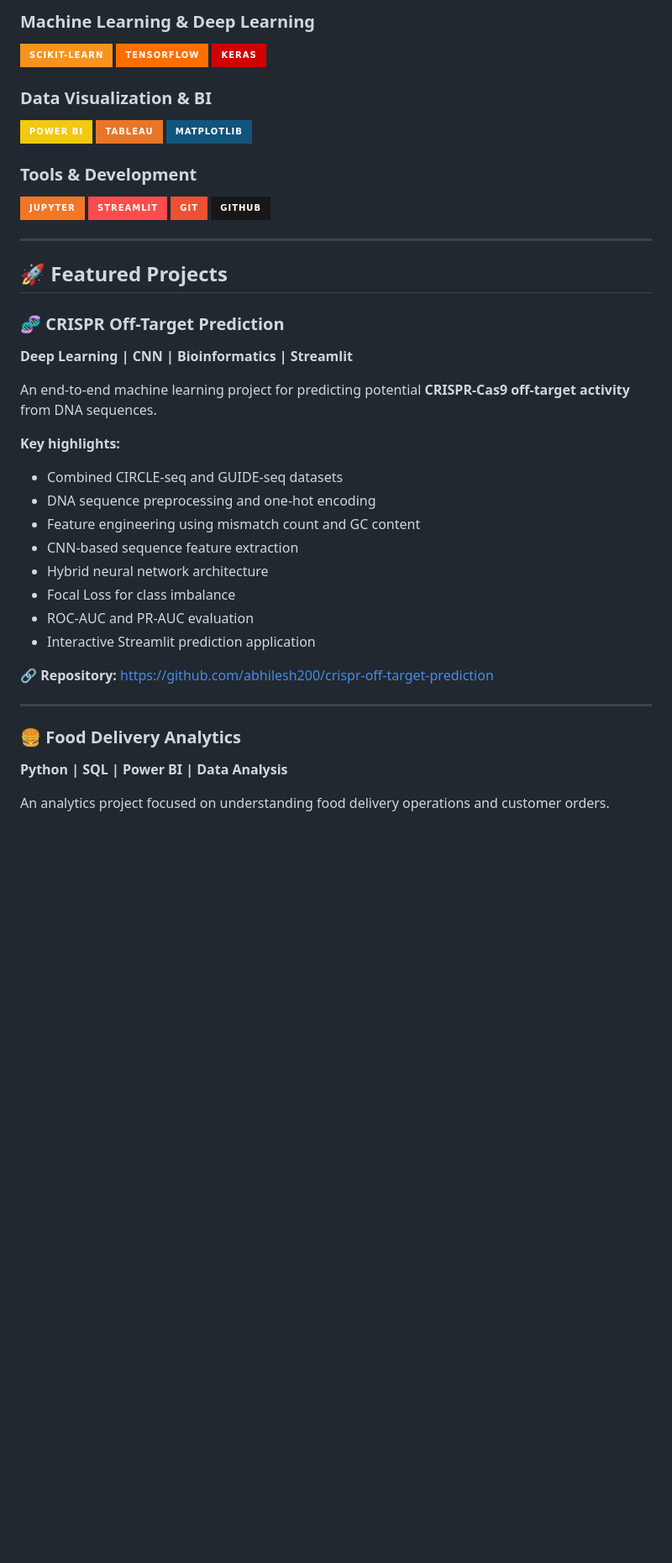
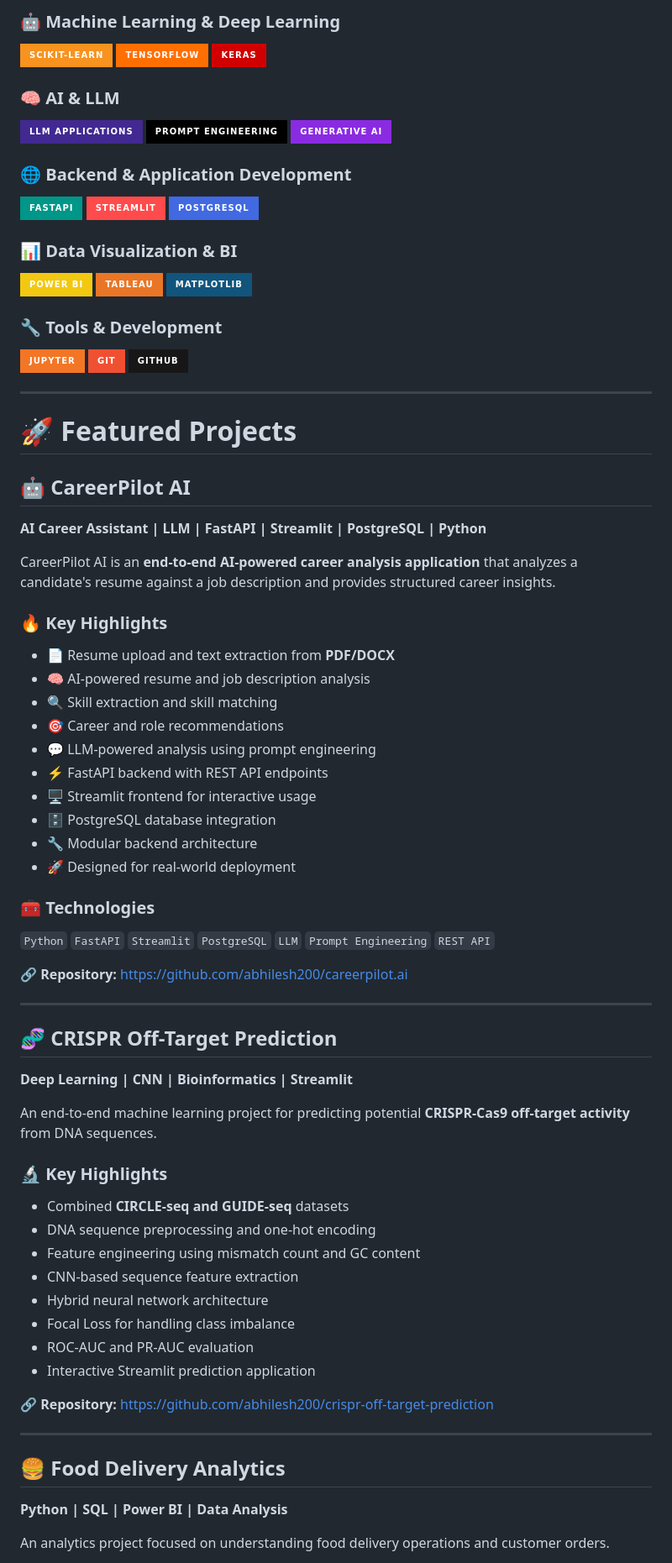
Before and after one commit to abhilesh200/portfolio_url, a Markdown page: README.md, the part around one of its changes. Shown at 84% size. GitHub-like rendering; badges without logos; blank space fills up the shorter version.

```diff
--- a/README.md
+++ b/README.md
@@ -35,47 +35,80 @@ I enjoy building **end-to-end data science projects** — from collecting and cl
 
-### Machine Learning & Deep Learning
+### 🤖 Machine Learning & Deep Learning
 
-<p>
-  <img src="https://img.shields.io/badge/Scikit--Learn-F7931E?style=for-the-badge&logo=scikit-learn&logoColor=white"/>
-  <img src="https://img.shields.io/badge/TensorFlow-FF6F00?style=for-the-badge&logo=tensorflow&logoColor=white"/>
-  <img src="https://img.shields.io/badge/Keras-D00000?style=for-the-badge&logo=keras&logoColor=white"/>
-</p>
+![Scikit Learn](https://img.shields.io/badge/Scikit--Learn-F7931E?style=for-the-badge\&logo=scikit-learn\&logoColor=white)
+![TensorFlow](https://img.shields.io/badge/TensorFlow-FF6F00?style=for-the-badge\&logo=tensorflow\&logoColor=white)
+![Keras](https://img.shields.io/badge/Keras-D00000?style=for-the-badge\&logo=keras\&logoColor=white)
 
-### Data Visualization & BI
+### 🧠 AI & LLM
 
-<p>
-  <img src="https://img.shields.io/badge/Power%20BI-F2C811?style=for-the-badge&logo=powerbi&logoColor=black"/>
-  <img src="https://img.shields.io/badge/Tableau-E97627?style=for-the-badge&logo=tableau&logoColor=white"/>
-  <img src="https://img.shields.io/badge/Matplotlib-11557C?style=for-the-badge"/>
-</p>
+![OpenAI](https://img.shields.io/badge/LLM%20Applications-412991?style=for-the-badge)
+![Prompt Engineering](https://img.shields.io/badge/Prompt%20Engineering-000000?style=for-the-badge)
+![Generative AI](https://img.shields.io/badge/Generative%20AI-8A2BE2?style=for-the-badge)
 
-### Tools & Development
+### 🌐 Backend & Application Development
 
-<p>
-  <img src="https://img.shields.io/badge/Jupyter-F37626?style=for-the-badge&logo=jupyter&logoColor=white"/>
-  <img src="https://img.shields.io/badge/Streamlit-FF4B4B?style=for-the-badge&logo=streamlit&logoColor=white"/>
-  <img src="https://img.shields.io/badge/Git-F05032?style=for-the-badge&logo=git&logoColor=white"/>
-  <img src="https://img.shields.io/badge/GitHub-181717?style=for-the-badge&logo=github&logoColor=white"/>
-</p>
+![FastAPI](https://img.shields.io/badge/FastAPI-009688?style=for-the-badge\&logo=fastapi\&logoColor=white)
+![Streamlit](https://img.shields.io/badge/Streamlit-FF4B4B?style=for-the-badge\&logo=streamlit\&logoColor=white)
+![PostgreSQL](https://img.shields.io/badge/PostgreSQL-4169E1?style=for-the-badge\&logo=postgresql\&logoColor=white)
+
+### 📊 Data Visualization & BI
+
+![Power BI](https://img.shields.io/badge/Power%20BI-F2C811?style=for-the-badge\&logo=powerbi\&logoColor=black)
+![Tableau](https://img.shields.io/badge/Tableau-E97627?style=for-the-badge\&logo=tableau\&logoColor=white)
+![Matplotlib](https://img.shields.io/badge/Matplotlib-11557C?style=for-the-badge)
+
+### 🔧 Tools & Development
+
+![Jupyter](https://img.shields.io/badge/Jupyter-F37626?style=for-the-badge\&logo=jupyter\&logoColor=white)
+![Git](https://img.shields.io/badge/Git-F05032?style=for-the-badge\&logo=git\&logoColor=white)
+![GitHub](https://img.shields.io/badge/GitHub-181717?style=for-the-badge\&logo=github\&logoColor=white)
 
 ---
 
-## 🚀 Featured Projects
+# 🚀 Featured Projects
 
-### 🧬 CRISPR Off-Target Prediction
+## 🤖 CareerPilot AI
+
+**AI Career Assistant | LLM | FastAPI | Streamlit | PostgreSQL | Python**
+
+CareerPilot AI is an **end-to-end AI-powered career analysis application** that analyzes a candidate's resume against a job description and provides structured career insights.
+
+### 🔥 Key Highlights
+
+* 📄 Resume upload and text extraction from **PDF/DOCX**
+* 🧠 AI-powered resume and job description analysis
+* 🔍 Skill extraction and skill matching
+* 🎯 Career and role recommendations
+* 💬 LLM-powered analysis using prompt engineering
+* ⚡ FastAPI backend with REST API endpoints
+* 🖥️ Streamlit frontend for interactive usage
+* 🗄️ PostgreSQL database integration
+* 🔧 Modular backend architecture
+* 🚀 Designed for real-world deployment
+
+### 🧰 Technologies
+
+`Python` `FastAPI` `Streamlit` `PostgreSQL` `LLM` `Prompt Engineering` `REST API`
+
+🔗 **Repository:**
+https://github.com/abhilesh200/careerpilot.ai
+
+---
+
+## 🧬 CRISPR Off-Target Prediction
 
 **Deep Learning | CNN | Bioinformatics | Streamlit**
 
 An end-to-end machine learning project for predicting potential **CRISPR-Cas9 off-target activity** from DNA sequences.
 
-**Key highlights:**
+### 🔬 Key Highlights
 
-* Combined CIRCLE-seq and GUIDE-seq datasets
+* Combined **CIRCLE-seq and GUIDE-seq** datasets
 * DNA sequence preprocessing and one-hot encoding
 * Feature engineering using mismatch count and GC content
 * CNN-based sequence feature extraction
 * Hybrid neural network architecture
-* Focal Loss for class imbalance
+* Focal Loss for handling class imbalance
 * ROC-AUC and PR-AUC evaluation
 * Interactive Streamlit prediction application
 
@@ -84,7 +117,7 @@ https://github.com/abhilesh200/crispr-off-target-prediction
 
 ---
 
-### 🍔 Food Delivery Analytics
+## 🍔 Food Delivery Analytics
 
 **Python | SQL | Power BI | Data Analysis**
 
```
Also changed, not shown: other parts of README.md (+83 -55 lines).
